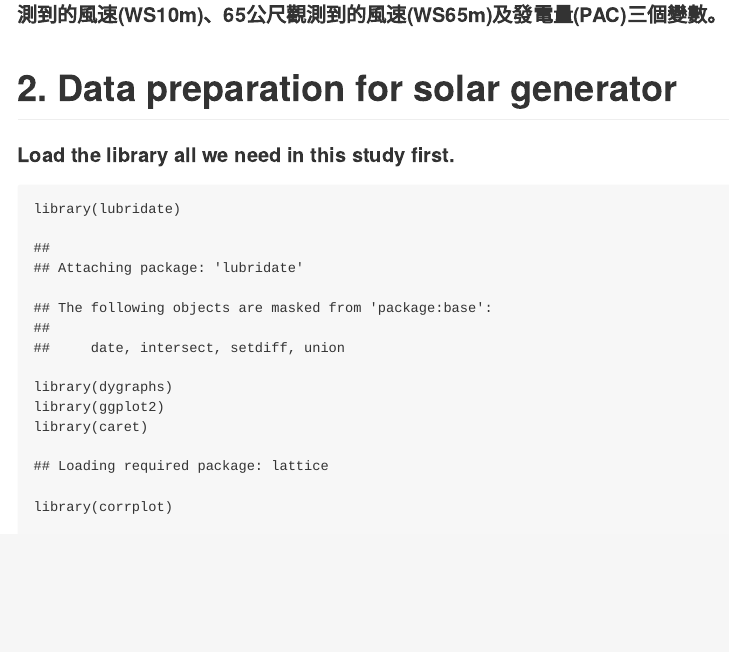
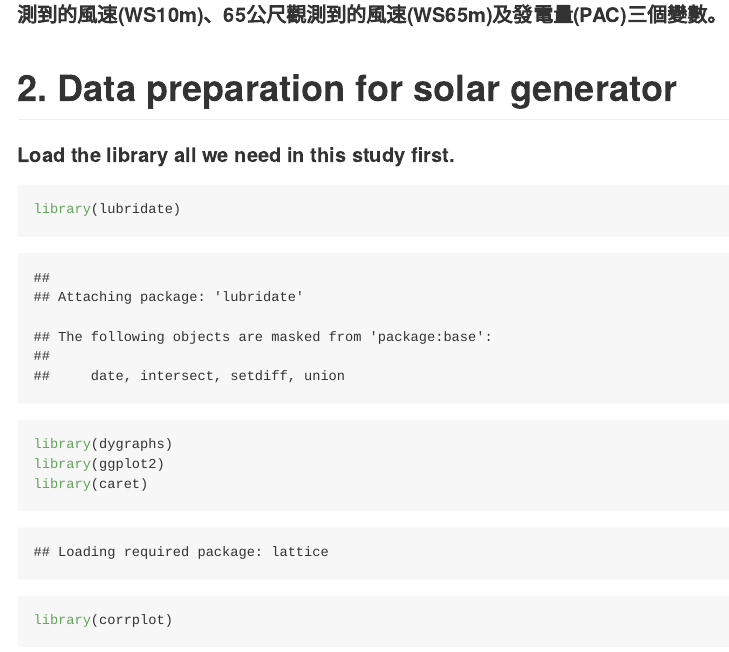
Before and after one commit to ChristineLiou/Christine, an R Markdown document (final-report.Rmd): the page in a window 1100 px wide, from 330 px down. Rendered offline with R 4.5, knitr and Pandoc, with nearby package versions; both versions are drawn in the output format of the newer one; some code elsewhere in the file could not run offline; long lines of code are wrapped.

Commit message:
convert to md

```diff
--- a/final-report.Rmd
+++ b/final-report.Rmd
@@ -1,8 +1,8 @@
 ---
 title: "Renewable energy generator forecast"
 output:
-  html_document:
-    keep_md: true
+  md_document:
+    variant: markdown_github
 ---
 
 # 1. About the research
```
